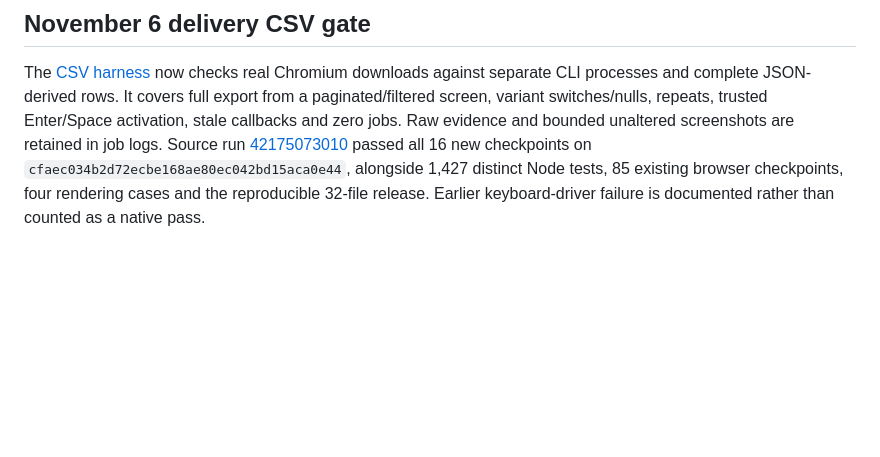
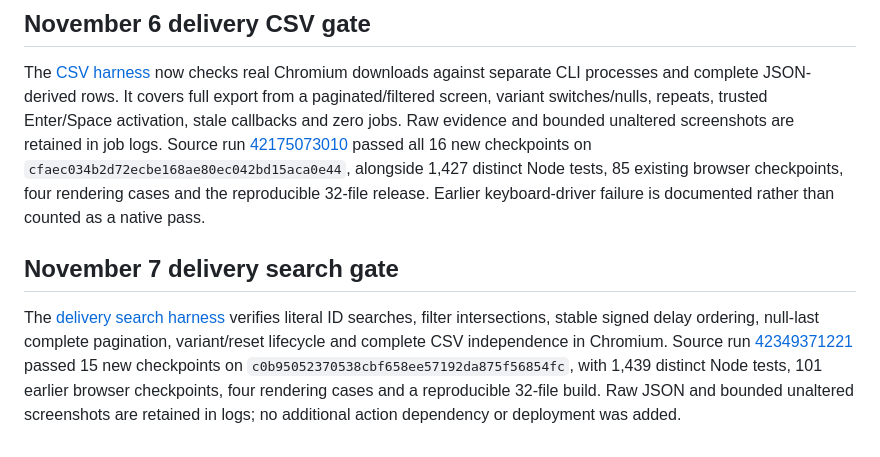
Before and after one commit to Tabisharaza/detourlab, a Markdown page: docs/CI.md, the part around the change. Rendered like a GitHub page; blank space fills up the shorter version.

```diff
--- a/docs/CI.md
+++ b/docs/CI.md
@@ -432,3 +432,14 @@ passed all 16 new checkpoints on `cfaec034b2d72ecbe168ae80ec042bd15aca0e44`,
 alongside 1,427 distinct Node tests, 85 existing browser checkpoints, four
 rendering cases and the reproducible 32-file release. Earlier keyboard-driver
 failure is documented rather than counted as a native pass.
+
+## November 7 delivery search gate
+
+The [delivery search harness](DELIVERY_SEARCH.md) verifies literal ID searches,
+filter intersections, stable signed delay ordering, null-last complete pagination,
+variant/reset lifecycle and complete CSV independence in Chromium. Source run
+[42349371221](https://github.com/Tabisharaza/detourlab/actions/runs/42349371221)
+passed 15 new checkpoints on `c0b95052370538cbf658ee57192da875f56854fc`,
+with 1,439 distinct Node tests, 101 earlier browser checkpoints, four rendering
+cases and a reproducible 32-file build. Raw JSON and bounded unaltered screenshots
+are retained in logs; no additional action dependency or deployment was added.
```
Also changed, not shown: docs/DELIVERY_SEARCH.md (+47 -0 lines), docs/images/impact-query-desktop-2026-11-07.jpg (added), docs/images/impact-query-narrow-2026-11-07.jpg (added), 1 other file.
